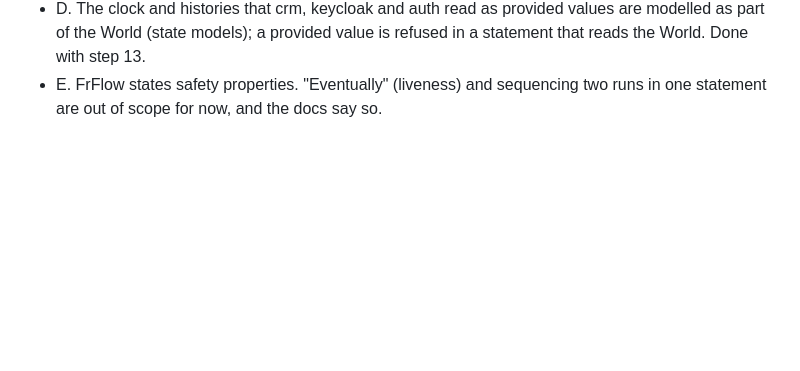
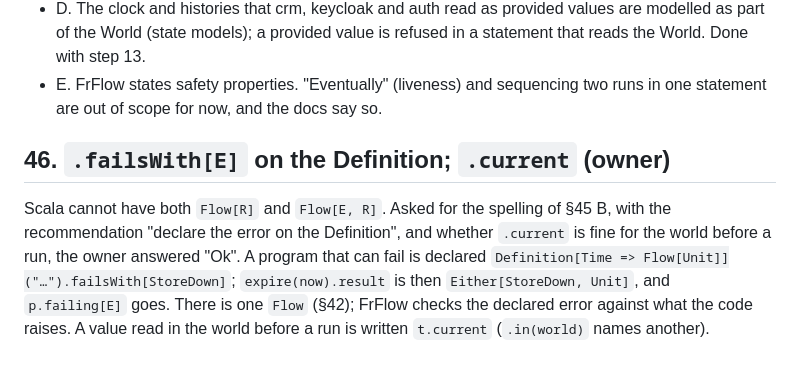
Before and after one commit to szymon-rd/fr-flow, a Markdown page: docs/redesign/owner-decisions.md, the part around the change. Drawn GitHub-style; blank space fills up the shorter version.

Commit message:
Owner decision 46: .failsWith[E] on the Definition; .current

```diff
--- a/docs/redesign/owner-decisions.md
+++ b/docs/redesign/owner-decisions.md
@@ -405,3 +405,11 @@ all five:
   (state models); a provided value is refused in a statement that reads the World. Done with step 13.
 - E. FrFlow states safety properties. "Eventually" (liveness) and sequencing two runs in one statement are out of
   scope for now, and the docs say so.
+
+## 46. `.failsWith[E]` on the Definition; `.current` (owner)
+Scala cannot have both `Flow[R]` and `Flow[E, R]`. Asked for the spelling of §45 B, with the recommendation "declare
+the error on the Definition", and whether `.current` is fine for the world before a run, the owner answered "Ok". A
+program that can fail is declared `Definition[Time => Flow[Unit]]("…").failsWith[StoreDown]`; `expire(now).result` is
+then `Either[StoreDown, Unit]`, and `p.failing[E]` goes. There is one `Flow` (§42); FrFlow checks the declared error
+against what the code raises. A value read in the world before a run is written `t.current` (`.in(world)` names
+another).
```
